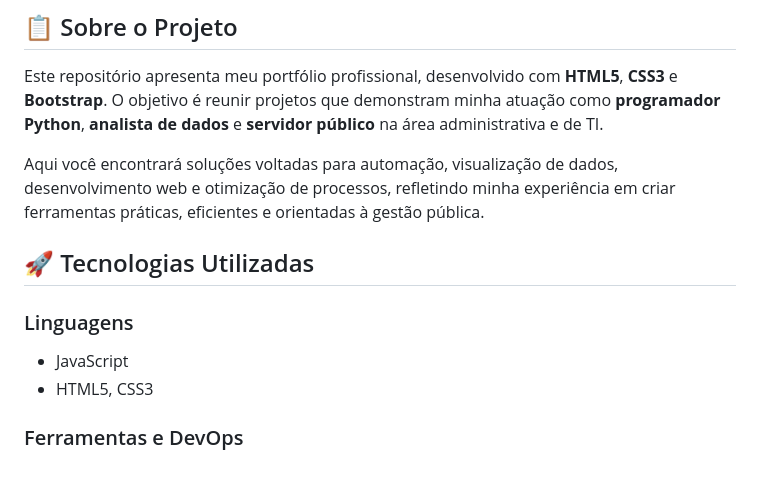
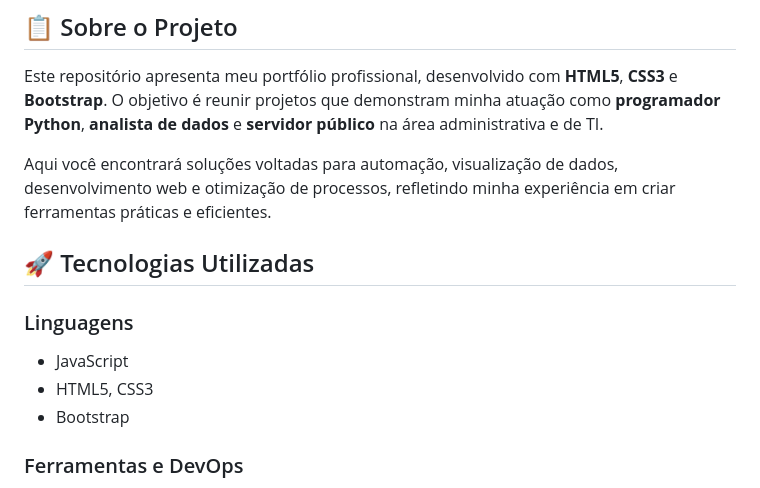
Before and after one commit to denisms7/portifolio_dms, a Markdown page: README.md, the part around the change. GitHub-like rendering.

Commit message:
Update README with project details and technologies

```diff
--- a/README.md
+++ b/README.md
@@ -8,13 +8,14 @@
 
 Este repositório apresenta meu portfólio profissional, desenvolvido com **HTML5**, **CSS3** e **Bootstrap**. O objetivo é reunir projetos que demonstram minha atuação como **programador Python**, **analista de dados** e **servidor público** na área administrativa e de TI.
 
-Aqui você encontrará soluções voltadas para automação, visualização de dados, desenvolvimento web e otimização de processos, refletindo minha experiência em criar ferramentas práticas, eficientes e orientadas à gestão pública.
+Aqui você encontrará soluções voltadas para automação, visualização de dados, desenvolvimento web e otimização de processos, refletindo minha experiência em criar ferramentas práticas e eficientes.
 
 ## 🚀 Tecnologias Utilizadas
 
 ### Linguagens
 - JavaScript
 - HTML5, CSS3
+- Bootstrap
 
 ### Ferramentas e DevOps
 - Git, GitHub
```
